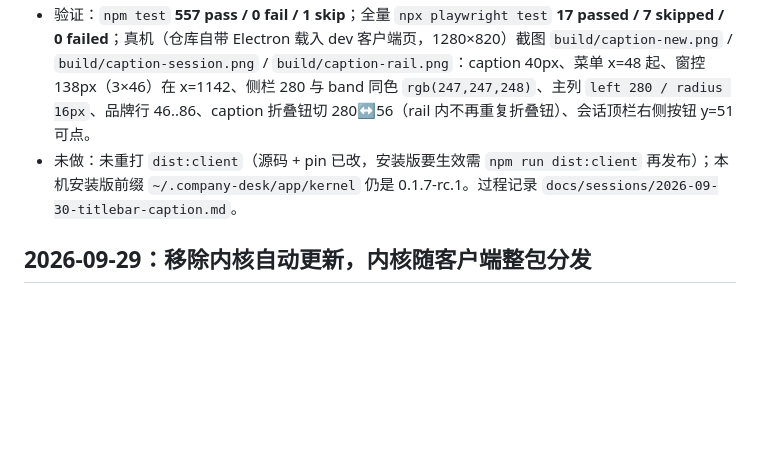
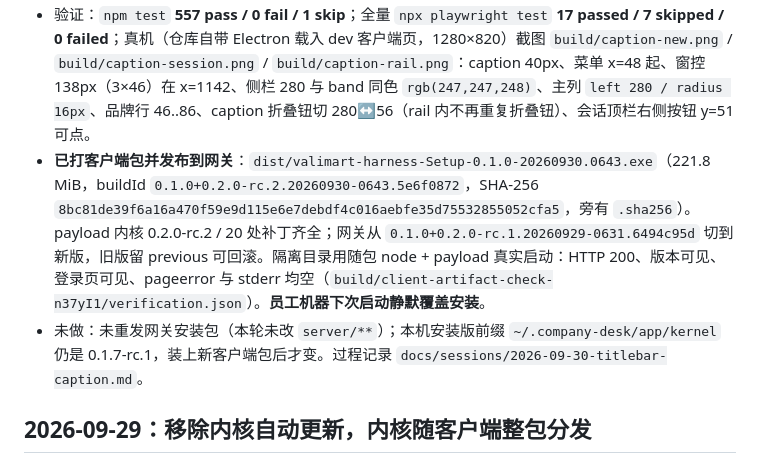
Before and after one commit to ethanfly/valimart-harness, a Markdown page: docs/HANDOFF.md, the part around the change. Rendered like a GitHub page; blank space fills up the shorter version.

```diff
--- a/docs/HANDOFF.md
+++ b/docs/HANDOFF.md
@@ -12,7 +12,8 @@
 - **其他坑**：`.dk-desk-maximized .dk-frame { padding: var(--dk-win-inset) }` 是短写，会把 `padding-top` 清零——已改成只重写 `padding-top`。
 - 顺带：`e2e/session-images.spec.js` 的 web boot 锚点随内核升级换掉（0.2.0-rc.2 是 `globalThis.__ModuleLoader__.create(...)` + `n.run(handler)`，静态模块表 `staticModules: <fn>()`；用正则取函数名再替换 run 调用）；`e2e/admin.{setup,smoke}.spec.js` 还在断言上一轮已从管理页删掉的 `#kernel h2`，改断言 `#client h2`。
 - 验证：`npm test` **557 pass / 0 fail / 1 skip**；全量 `npx playwright test` **17 passed / 7 skipped / 0 failed**；真机（仓库自带 Electron 载入 dev 客户端页，1280×820）截图 `build/caption-new.png` / `build/caption-session.png` / `build/caption-rail.png`：caption 40px、菜单 x=48 起、窗控 138px（3×46）在 x=1142、侧栏 280 与 band 同色 `rgb(247,247,248)`、主列 `left 280 / radius 16px`、品牌行 46..86、caption 折叠钮切 280↔56（rail 内不再重复折叠钮）、会话顶栏右侧按钮 y=51 可点。
-- 未做：未重打 `dist:client`（源码 + pin 已改，安装版要生效需 `npm run dist:client` 再发布）；本机安装版前缀 `~/.company-desk/app/kernel` 仍是 0.1.7-rc.1。过程记录 `docs/sessions/2026-09-30-titlebar-caption.md`。
+- **已打客户端包并发布到网关**：`dist/valimart-harness-Setup-0.1.0-20260930.0643.exe`（221.8 MiB，buildId `0.1.0+0.2.0-rc.2.20260930-0643.5e6f0872`，SHA-256 `8bc81de39f6a16a470f59e9d115e6e7debdf4c016aebfe35d75532855052cfa5`，旁有 `.sha256`）。payload 内核 0.2.0-rc.2 / 20 处补丁齐全；网关从 `0.1.0+0.2.0-rc.1.20260929-0631.6494c95d` 切到新版，旧版留 previous 可回滚。隔离目录用随包 node + payload 真实启动：HTTP 200、版本可见、登录页可见、pageerror 与 stderr 均空（`build/client-artifact-check-n37yI1/verification.json`）。**员工机器下次启动静默覆盖安装**。
+- 未做：未重发网关安装包（本轮未改 `server/**`）；本机安装版前缀 `~/.company-desk/app/kernel` 仍是 0.1.7-rc.1，装上新客户端包后才变。过程记录 `docs/sessions/2026-09-30-titlebar-caption.md`。
 
 ## 2026-09-29：移除内核自动更新，内核随客户端整包分发
 
```
Also changed, not shown: docs/sessions/2026-09-30-titlebar-caption.md (+8 -2 lines).
